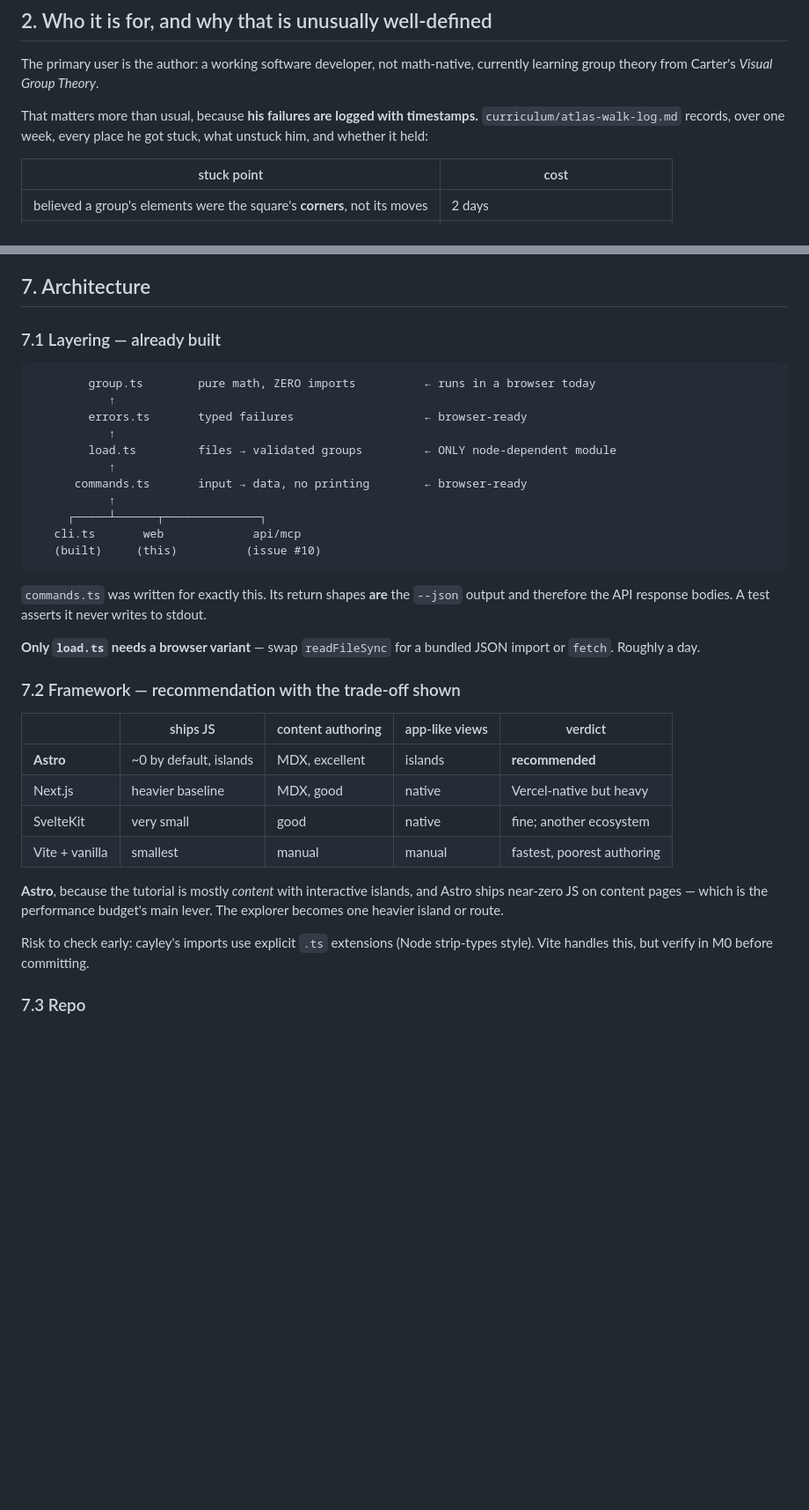
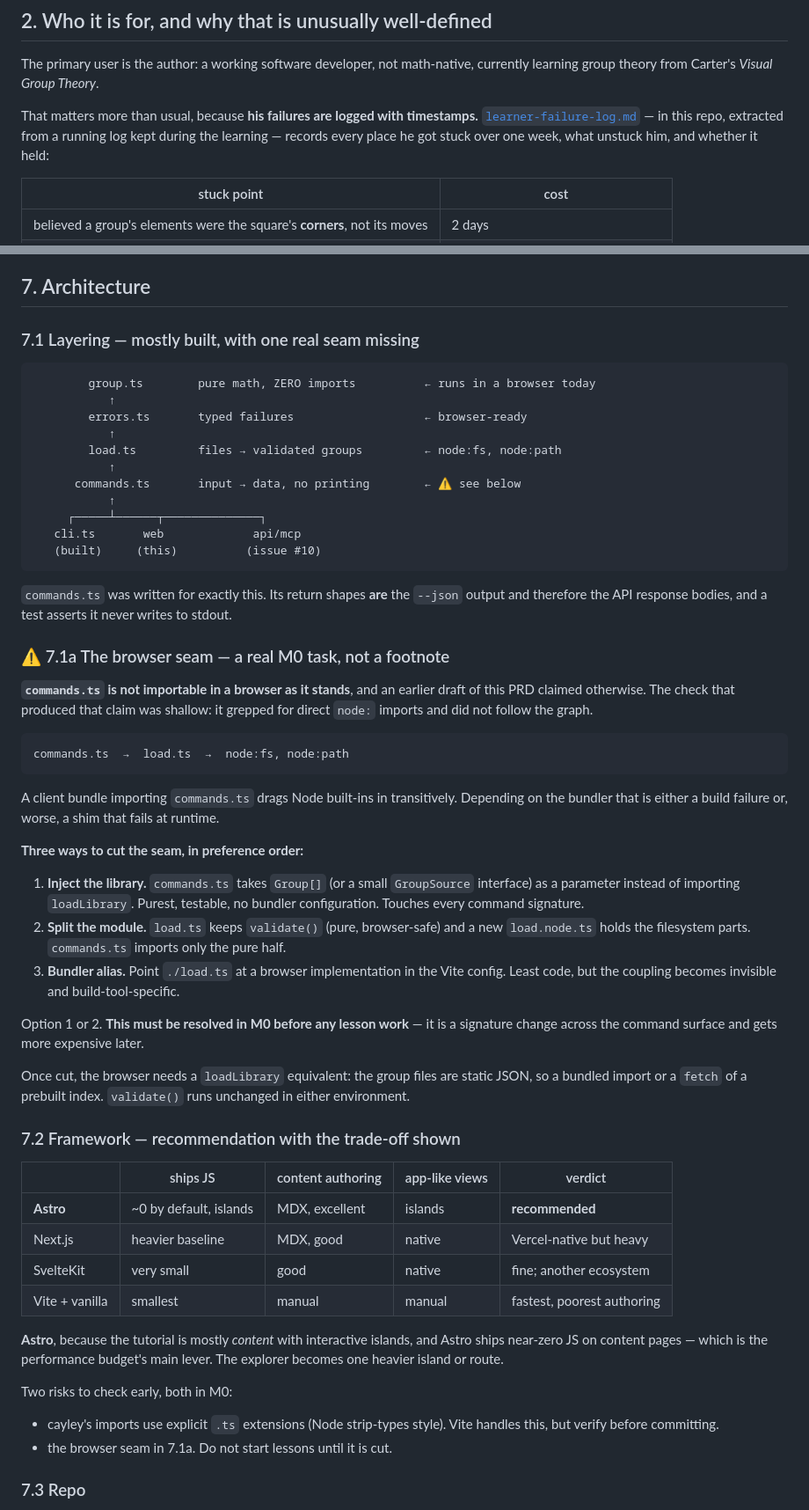
Before and after one commit to daveremy/cayley, a Markdown page: docs/PRD-webapp.md, 2 parts joined by grey strips. Shown at 88% size. GitHub-like rendering; blank space fills up the shorter version.

````diff
--- a/docs/PRD-webapp.md
+++ b/docs/PRD-webapp.md
@@ -24,8 +24,9 @@ The primary user is the author: a working software developer, not math-native,
 currently learning group theory from Carter's *Visual Group Theory*.
 
 That matters more than usual, because **his failures are logged with
-timestamps.** `curriculum/atlas-walk-log.md` records, over one week, every place
-he got stuck, what unstuck him, and whether it held:
+timestamps.** [`learner-failure-log.md`](./learner-failure-log.md) — in this
+repo, extracted from a running log kept during the learning — records every place
+he got stuck over one week, what unstuck him, and whether it held:
 
 | stuck point | cost |
 |---|---|
@@ -189,16 +190,16 @@ it sprawling into a GE clone.
 
 ## 7. Architecture
 
-### 7.1 Layering — already built
+### 7.1 Layering — mostly built, with one real seam missing
 
 ```
         group.ts        pure math, ZERO imports          ← runs in a browser today
            ↑
         errors.ts       typed failures                   ← browser-ready
            ↑
-        load.ts         files → validated groups         ← ONLY node-dependent module
+        load.ts         files → validated groups         ← node:fs, node:path
            ↑
-      commands.ts       input → data, no printing        ← browser-ready
+      commands.ts       input → data, no printing        ← ⚠ see below
            ↑
      ┌─────┴──────┬──────────────┐
    cli.ts       web             api/mcp
@@ -206,11 +207,40 @@ it sprawling into a GE clone.
 ```
 
 `commands.ts` was written for exactly this. Its return shapes **are** the
-`--json` output and therefore the API response bodies. A test asserts it never
-writes to stdout.
+`--json` output and therefore the API response bodies, and a test asserts it
+never writes to stdout.
 
-**Only `load.ts` needs a browser variant** — swap `readFileSync` for a bundled
-JSON import or `fetch`. Roughly a day.
+### ⚠ 7.1a The browser seam — a real M0 task, not a footnote
+
+**`commands.ts` is not importable in a browser as it stands**, and an earlier
+draft of this PRD claimed otherwise. The check that produced that claim was
+shallow: it grepped for direct `node:` imports and did not follow the graph.
+
+```
+commands.ts  →  load.ts  →  node:fs, node:path
+```
+
+A client bundle importing `commands.ts` drags Node built-ins in transitively.
+Depending on the bundler that is either a build failure or, worse, a shim that
+fails at runtime.
+
+**Three ways to cut the seam, in preference order:**
+
+1. **Inject the library.** `commands.ts` takes `Group[]` (or a small
+   `GroupSource` interface) as a parameter instead of importing `loadLibrary`.
+   Purest, testable, no bundler configuration. Touches every command signature.
+2. **Split the module.** `load.ts` keeps `validate()` (pure, browser-safe) and a
+   new `load.node.ts` holds the filesystem parts. `commands.ts` imports only the
+   pure half.
+3. **Bundler alias.** Point `./load.ts` at a browser implementation in the Vite
+   config. Least code, but the coupling becomes invisible and build-tool-specific.
+
+Option 1 or 2. **This must be resolved in M0 before any lesson work** — it is a
+signature change across the command surface and gets more expensive later.
+
+Once cut, the browser needs a `loadLibrary` equivalent: the group files are
+static JSON, so a bundled import or a `fetch` of a prebuilt index. `validate()`
+runs unchanged in either environment.
 
 ### 7.2 Framework — recommendation with the trade-off shown
 
@@ -225,8 +255,10 @@ JSON import or `fetch`. Roughly a day.
 Astro ships near-zero JS on content pages — which is the performance budget's
 main lever. The explorer becomes one heavier island or route.
 
-Risk to check early: cayley's imports use explicit `.ts` extensions (Node
-strip-types style). Vite handles this, but verify in M0 before committing.
+Two risks to check early, both in M0:
+- cayley's imports use explicit `.ts` extensions (Node strip-types style). Vite
+  handles this, but verify before committing.
+- the browser seam in 7.1a. Do not start lessons until it is cut.
 
 ### 7.3 Repo
 
````
Also changed, not shown: other parts of docs/PRD-webapp.md (+2 -1 lines), docs/learner-failure-log.md (added, +124 -0 lines).
